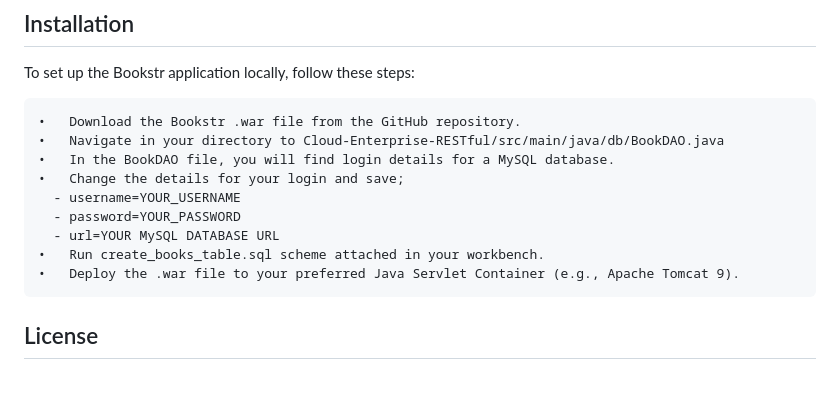
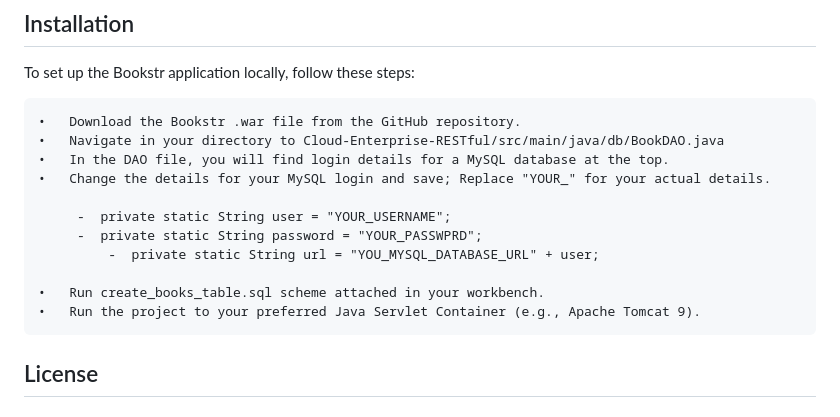
Before and after one commit to Jordan-McGrath/Bookstr-RESTful, a Markdown page: README.md, the part around the change. GitHub-like rendering; blank space fills up the shorter version.

```diff
--- a/README.md
+++ b/README.md
@@ -35,13 +35,15 @@ To set up the Bookstr application locally, follow these steps:
 
 	•	Download the Bookstr .war file from the GitHub repository.
 	•	Navigate in your directory to Cloud-Enterprise-RESTful/src/main/java/db/BookDAO.java
-	•	In the BookDAO file, you will find login details for a MySQL database.
-	•	Change the details for your login and save;
-	  ⁃	username=YOUR_USERNAME
-	  ⁃	password=YOUR_PASSWORD
-	  ⁃	url=YOUR MySQL DATABASE URL
+	•	In the DAO file, you will find login details for a MySQL database at the top.
+	•	Change the details for your MySQL login and save; Replace "YOUR_" for your actual details.
+
+	 	 ⁃	private static String user = "YOUR_USERNAME";
+   	  	 ⁃	private static String password = "YOUR_PASSWPRD";
+     	  	 ⁃	private static String url = "YOU_MYSQL_DATABASE_URL" + user;
+
 	•	Run create_books_table.sql scheme attached in your workbench.
-	•	Deploy the .war file to your preferred Java Servlet Container (e.g., Apache Tomcat 9).
+	•	Run the project to your preferred Java Servlet Container (e.g., Apache Tomcat 9).
 
 
 ## License
```
